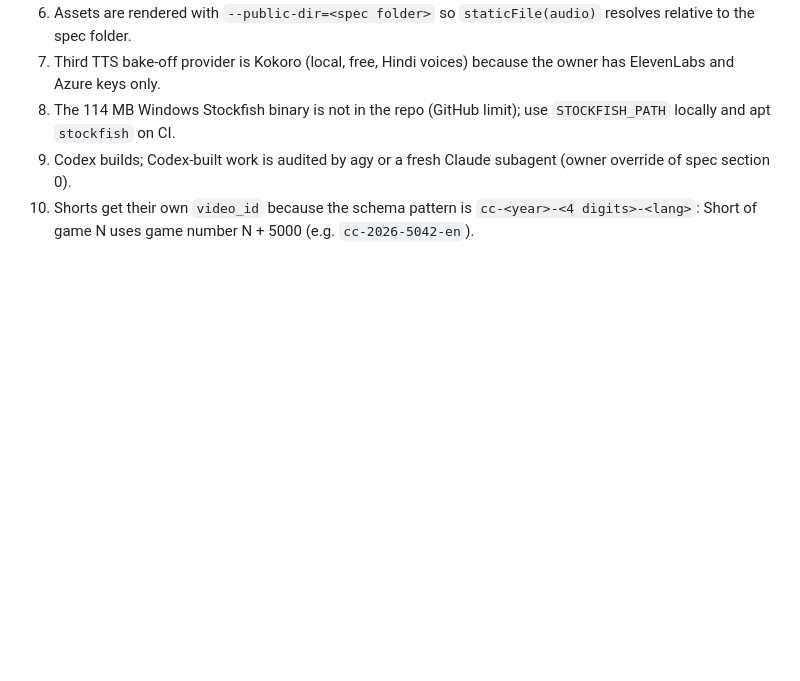
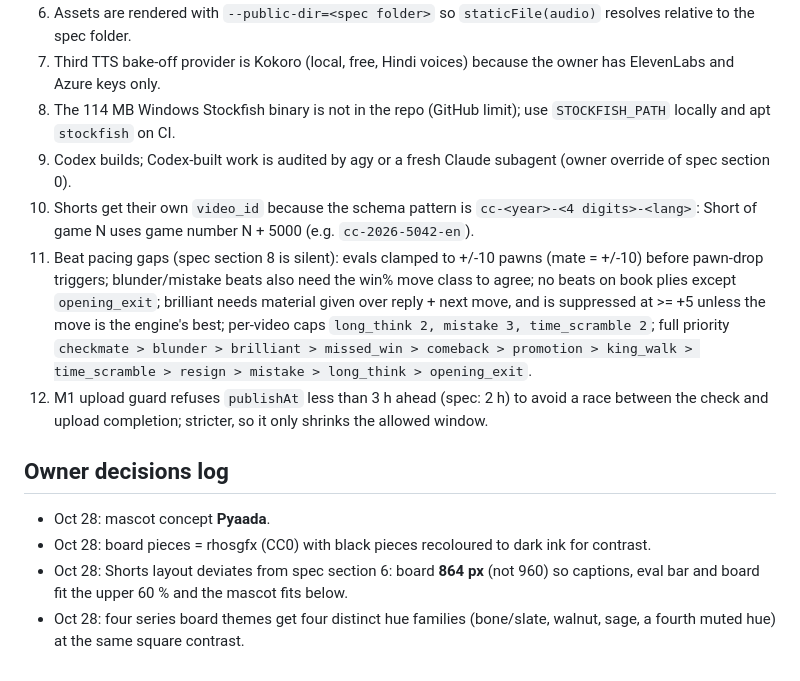
Before and after one commit to codewithpom/chesscode, a Markdown page: docs/ROADMAP.md, the part around the change. Drawn GitHub-style; blank space fills up the shorter version.

Commit message:
docs: record owner design decisions and beat-pacing assumptions
Co-Authored-By: Claude Opus 5.5 <noreply@anthropic.com>

```diff
--- a/docs/ROADMAP.md
+++ b/docs/ROADMAP.md
@@ -81,3 +81,12 @@ Next to plan (after these land): M3 drafts (`games.yaml`, line banks), M4 rig, M
 8. The 114 MB Windows Stockfish binary is not in the repo (GitHub limit); use `STOCKFISH_PATH` locally and apt `stockfish` on CI.
 9. Codex builds; Codex-built work is audited by agy or a fresh Claude subagent (owner override of spec section 0).
 10. Shorts get their own `video_id` because the schema pattern is `cc-<year>-<4 digits>-<lang>`: Short of game N uses game number N + 5000 (e.g. `cc-2026-5042-en`).
+11. Beat pacing gaps (spec section 8 is silent): evals clamped to +/-10 pawns (mate = +/-10) before pawn-drop triggers; blunder/mistake beats also need the win% move class to agree; no beats on book plies except `opening_exit`; brilliant needs material given over reply + next move, and is suppressed at >= +5 unless the move is the engine's best; per-video caps `long_think 2, mistake 3, time_scramble 2`; full priority `checkmate > blunder > brilliant > missed_win > comeback > promotion > king_walk > time_scramble > resign > mistake > long_think > opening_exit`.
+12. M1 upload guard refuses `publishAt` less than 3 h ahead (spec: 2 h) to avoid a race between the check and upload completion; stricter, so it only shrinks the allowed window.
+
+## Owner decisions log
+
+- Oct 28: mascot concept **Pyaada**.
+- Oct 28: board pieces = rhosgfx (CC0) with black pieces recoloured to dark ink for contrast.
+- Oct 28: Shorts layout deviates from spec section 6: board **864 px** (not 960) so captions, eval bar and board fit the upper 60 % and the mascot fits below.
+- Oct 28: four series board themes get four distinct hue families (bone/slate, walnut, sage, a fourth muted hue) at the same square contrast.
```
